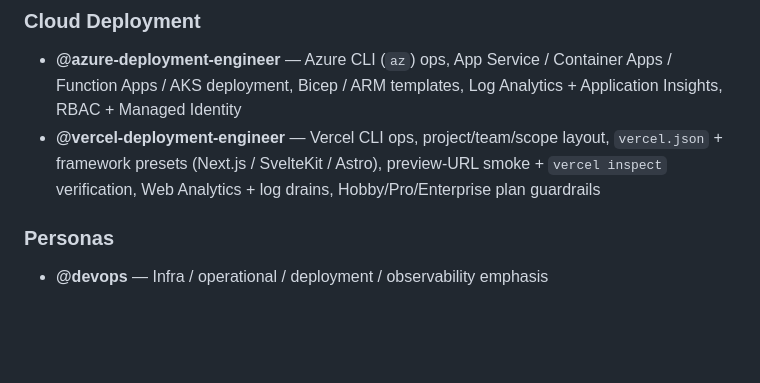
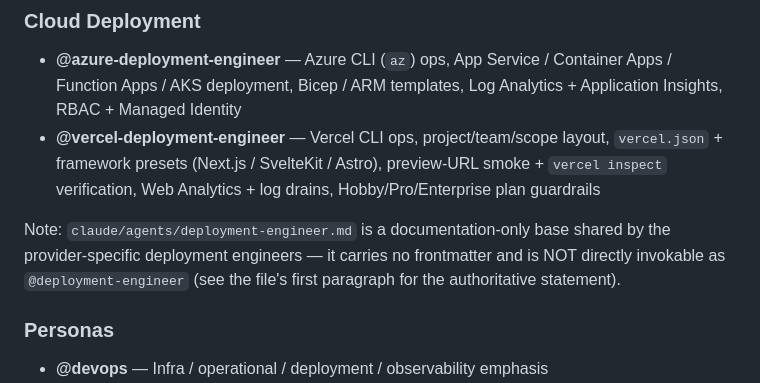
Before and after one commit to Bruce188/pipelinekit, a Markdown page: claude/agents/README.md, the part around the change. Rendered like a GitHub page; blank space fills up the shorter version.

```diff
--- a/claude/agents/README.md
+++ b/claude/agents/README.md
@@ -28,6 +28,8 @@ Specialized subagents for software development. Each is defined as a `.md` file
 ### Cloud Deployment
 - **@azure-deployment-engineer** — Azure CLI (`az`) ops, App Service / Container Apps / Function Apps / AKS deployment, Bicep / ARM templates, Log Analytics + Application Insights, RBAC + Managed Identity
 - **@vercel-deployment-engineer** — Vercel CLI ops, project/team/scope layout, `vercel.json` + framework presets (Next.js / SvelteKit / Astro), preview-URL smoke + `vercel inspect` verification, Web Analytics + log drains, Hobby/Pro/Enterprise plan guardrails
+
+Note: `claude/agents/deployment-engineer.md` is a documentation-only base shared by the provider-specific deployment engineers — it carries no frontmatter and is NOT directly invokable as `@deployment-engineer` (see the file's first paragraph for the authoritative statement).
 
 ### Personas
 - **@devops** — Infra / operational / deployment / observability emphasis
```
Also changed, not shown: claude/agents/azure-deployment-engineer.md (+1 -0 lines), claude/agents/vercel-deployment-engineer.md (+1 -0 lines).
